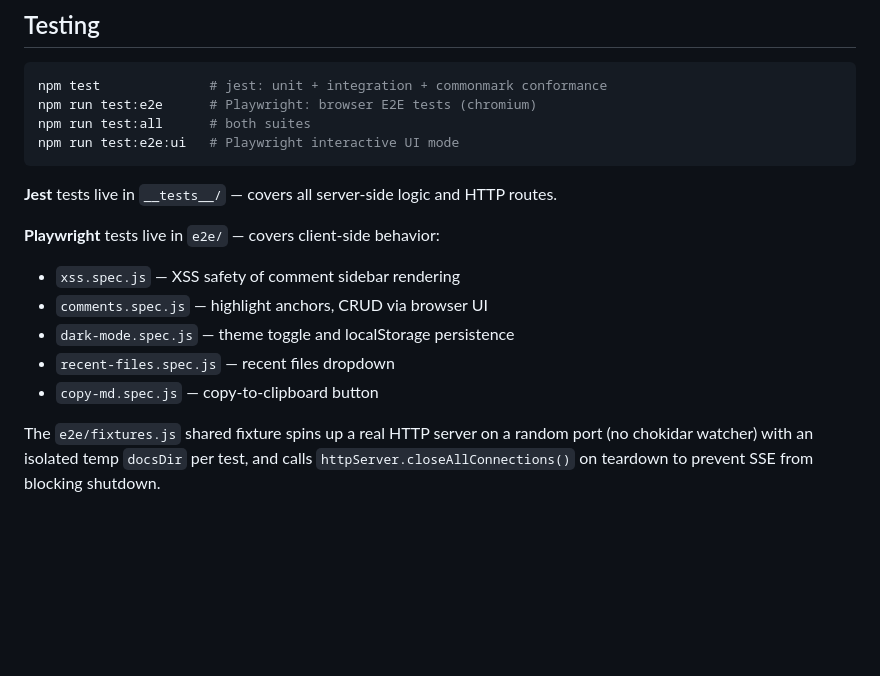
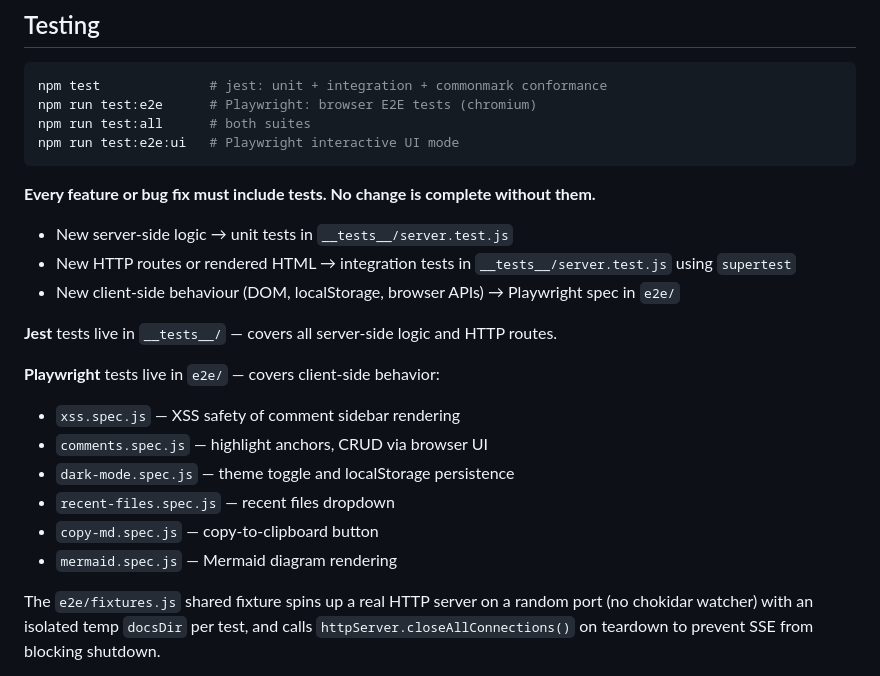
Before and after one commit to rlbisbe/tools, a Markdown page: markdown-server/CLAUDE.md, the part around the change. GitHub-like rendering; blank space fills up the shorter version.

Commit message:
Document test requirements in CLAUDE.md
Make explicit that every feature or bug fix must include tests, and
clarify which test suite to use for each type of change.

https://claude.ai/code/session_0139ikFJFMwrr5opxCmdrpRU

````diff
--- a/markdown-server/CLAUDE.md
+++ b/markdown-server/CLAUDE.md
@@ -32,6 +32,12 @@ npm run test:all      # both suites
 npm run test:e2e:ui   # Playwright interactive UI mode
 ```
 
+**Every feature or bug fix must include tests. No change is complete without them.**
+
+- New server-side logic → unit tests in `__tests__/server.test.js`
+- New HTTP routes or rendered HTML → integration tests in `__tests__/server.test.js` using `supertest`
+- New client-side behaviour (DOM, localStorage, browser APIs) → Playwright spec in `e2e/`
+
 **Jest** tests live in `__tests__/` — covers all server-side logic and HTTP routes.
 
 **Playwright** tests live in `e2e/` — covers client-side behavior:
@@ -40,6 +46,7 @@ npm run test:e2e:ui   # Playwright interactive UI mode
 - `dark-mode.spec.js` — theme toggle and localStorage persistence
 - `recent-files.spec.js` — recent files dropdown
 - `copy-md.spec.js` — copy-to-clipboard button
+- `mermaid.spec.js` — Mermaid diagram rendering
 
 The `e2e/fixtures.js` shared fixture spins up a real HTTP server on a random port (no chokidar watcher) with an isolated temp `docsDir` per test, and calls `httpServer.closeAllConnections()` on teardown to prevent SSE from blocking shutdown.
 
````
